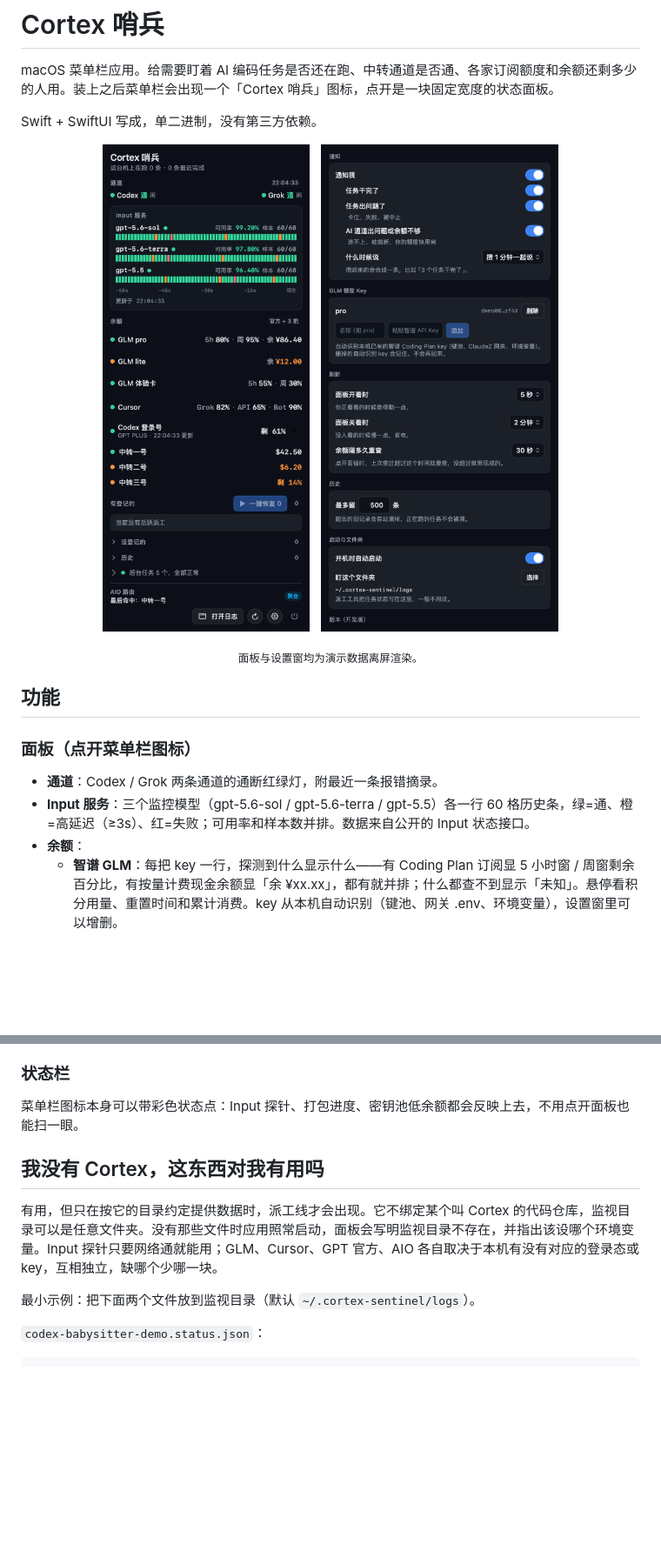
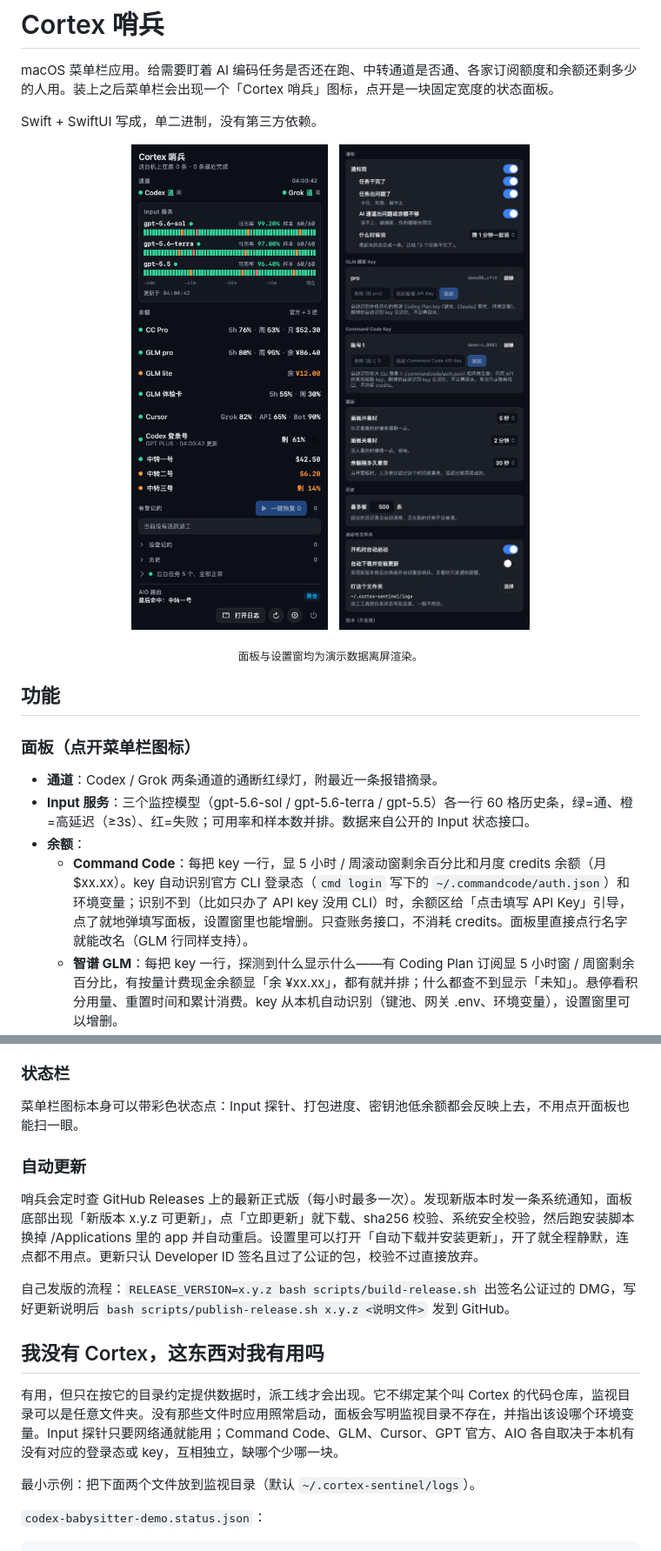
Before and after one commit to guaji67/cortex-sentinel, a Markdown page: README.md, 2 parts joined by grey strips. Shown: that part at 87% size. Drawn GitHub-style; pictures changed too: screenshots/panel.png, screenshots/settings.png; blank space fills up the shorter version.

```diff
--- a/README.md
+++ b/README.md
@@ -20,6 +20,7 @@ Swift + SwiftUI 写成，单二进制，没有第三方依赖。
 - **通道**：Codex / Grok 两条通道的通断红绿灯，附最近一条报错摘录。
 - **Input 服务**：三个监控模型（gpt-5.6-sol / gpt-5.6-terra / gpt-5.5）各一行 60 格历史条，绿=通、橙=高延迟（≥3s）、红=失败；可用率和样本数并排。数据来自公开的 Input 状态接口。
 - **余额**：
+  - **Command Code**：每把 key 一行，显 5 小时 / 周滚动窗剩余百分比和月度 credits 余额（月 $xx.xx）。key 自动识别官方 CLI 登录态（`cmd login` 写下的 `~/.commandcode/auth.json`）和环境变量；识别不到（比如只办了 API key 没用 CLI）时，余额区给「点击填写 API Key」引导，点了就地弹填写面板，设置窗里也能增删。只查账务接口，不消耗 credits。面板里直接点行名字就能改名（GLM 行同样支持）。
   - **智谱 GLM**：每把 key 一行，探测到什么显示什么——有 Coding Plan 订阅显 5 小时窗 / 周窗剩余百分比，有按量计费现金余额显「余 ¥xx.xx」，都有就并排；什么都查不到显示「未知」。悬停看积分用量、重置时间和累计消费。key 从本机自动识别（键池、网关 .env、环境变量），设置窗里可以增删。
   - **Cursor**：模式 / API / Bot 三组剩余百分比一行。读本机 Cursor 登录态查官方接口，token 失效自动用 refresh token 续。
   - **GPT 官方**：读本机 `~/.codex/auth.json` 的 Codex 登录态查官方 usage，周额度一行。
@@ -32,9 +33,15 @@ Swift + SwiftUI 写成，单二进制，没有第三方依赖。
 
 菜单栏图标本身可以带彩色状态点：Input 探针、打包进度、密钥池低余额都会反映上去，不用点开面板也能扫一眼。
 
+### 自动更新
+
+哨兵会定时查 GitHub Releases 上的最新正式版（每小时最多一次）。发现新版本时发一条系统通知，面板底部出现「新版本 x.y.z 可更新」，点「立即更新」就下载、sha256 校验、系统安全校验，然后跑安装脚本换掉 /Applications 里的 app 并自动重启。设置里可以打开「自动下载并安装更新」，开了就全程静默，连点都不用点。更新只认 Developer ID 签名且过了公证的包，校验不过直接放弃。
+
+自己发版的流程：`RELEASE_VERSION=x.y.z bash scripts/build-release.sh` 出签名公证过的 DMG，写好更新说明后 `bash scripts/publish-release.sh x.y.z <说明文件>` 发到 GitHub。
+
 ## 我没有 Cortex，这东西对我有用吗
 
-有用，但只在按它的目录约定提供数据时，派工线才会出现。它不绑定某个叫 Cortex 的代码仓库，监视目录可以是任意文件夹。没有那些文件时应用照常启动，面板会写明监视目录不存在，并指出该设哪个环境变量。Input 探针只要网络通就能用；GLM、Cursor、GPT 官方、AIO 各自取决于本机有没有对应的登录态或 key，互相独立，缺哪个少哪一块。
+有用，但只在按它的目录约定提供数据时，派工线才会出现。它不绑定某个叫 Cortex 的代码仓库，监视目录可以是任意文件夹。没有那些文件时应用照常启动，面板会写明监视目录不存在，并指出该设哪个环境变量。Input 探针只要网络通就能用；Command Code、GLM、Cursor、GPT 官方、AIO 各自取决于本机有没有对应的登录态或 key，互相独立，缺哪个少哪一块。
 
 最小示例：把下面两个文件放到监视目录（默认 `~/.cortex-sentinel/logs`）。
 
```
Also changed, not shown: 13 other files.
